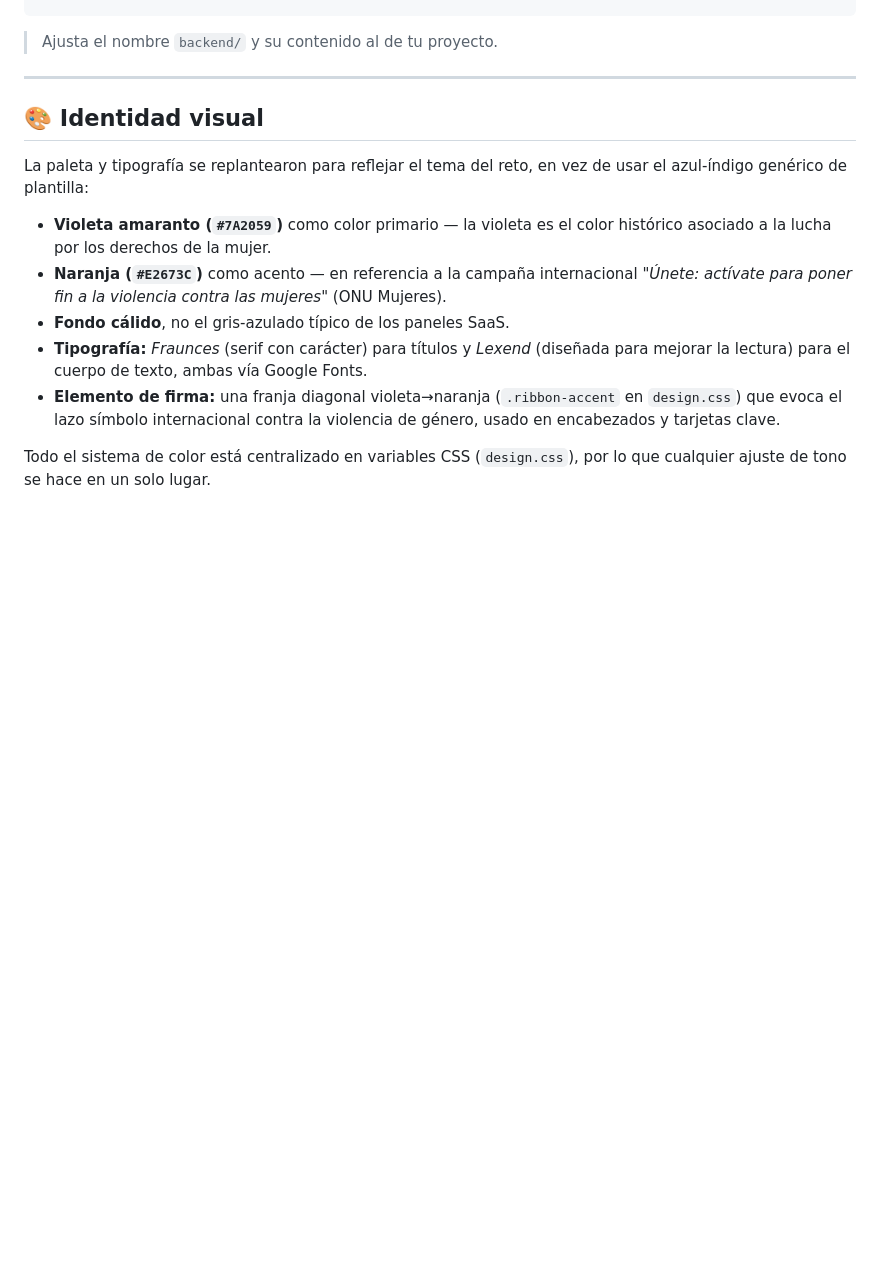
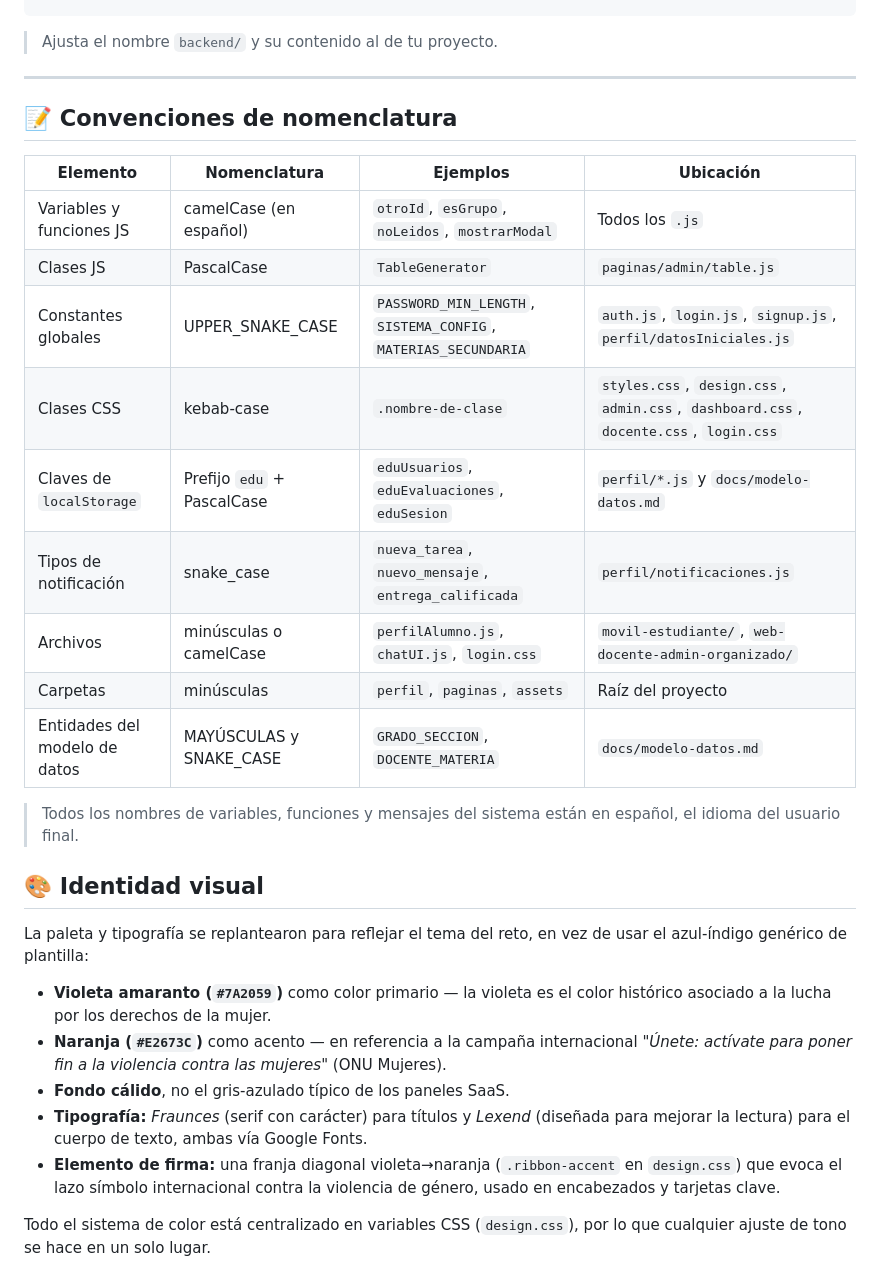
Before and after one commit to Alpha-Cuatro/Integra-net, a Markdown page: README.md, the part around the change. Drawn GitHub-style; blank space fills up the shorter version.

```diff
--- a/README.md
+++ b/README.md
@@ -93,6 +93,21 @@ Prototipo-app/
 > Ajusta el nombre `backend/` y su contenido al de tu proyecto.
 
 ---
+## 📝 Convenciones de nomenclatura
+
+| Elemento | Nomenclatura | Ejemplos | Ubicación |
+|---|---|---|---|
+| Variables y funciones JS | camelCase (en español) | `otroId`, `esGrupo`, `noLeidos`, `mostrarModal` | Todos los `.js` |
+| Clases JS | PascalCase | `TableGenerator` | `paginas/admin/table.js` |
+| Constantes globales | UPPER_SNAKE_CASE | `PASSWORD_MIN_LENGTH`, `SISTEMA_CONFIG`, `MATERIAS_SECUNDARIA` | `auth.js`, `login.js`, `signup.js`, `perfil/datosIniciales.js` |
+| Clases CSS | kebab-case | `.nombre-de-clase` | `styles.css`, `design.css`, `admin.css`, `dashboard.css`, `docente.css`, `login.css` |
+| Claves de `localStorage` | Prefijo `edu` + PascalCase | `eduUsuarios`, `eduEvaluaciones`, `eduSesion` | `perfil/*.js` y `docs/modelo-datos.md` |
+| Tipos de notificación | snake_case | `nueva_tarea`, `nuevo_mensaje`, `entrega_calificada` | `perfil/notificaciones.js` |
+| Archivos | minúsculas o camelCase | `perfilAlumno.js`, `chatUI.js`, `login.css` | `movil-estudiante/`, `web-docente-admin-organizado/` |
+| Carpetas | minúsculas | `perfil`, `paginas`, `assets` | Raíz del proyecto |
+| Entidades del modelo de datos | MAYÚSCULAS y SNAKE_CASE | `GRADO_SECCION`, `DOCENTE_MATERIA` | `docs/modelo-datos.md` |
+
+> Todos los nombres de variables, funciones y mensajes del sistema están en español, el idioma del usuario final.
 
 ## 🎨 Identidad visual
 
```
